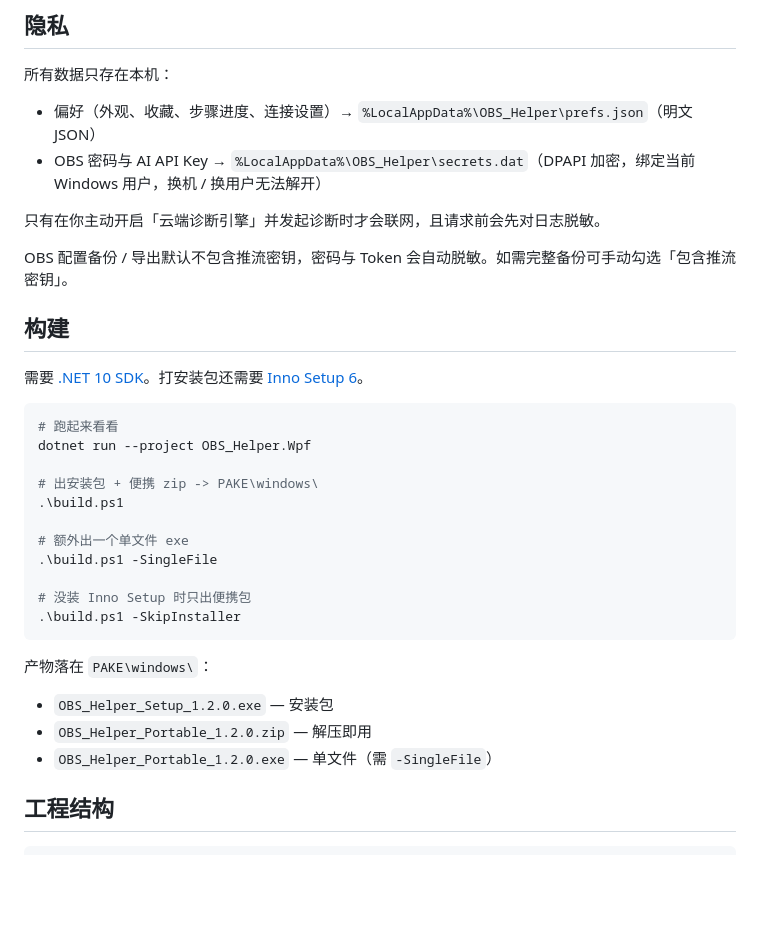
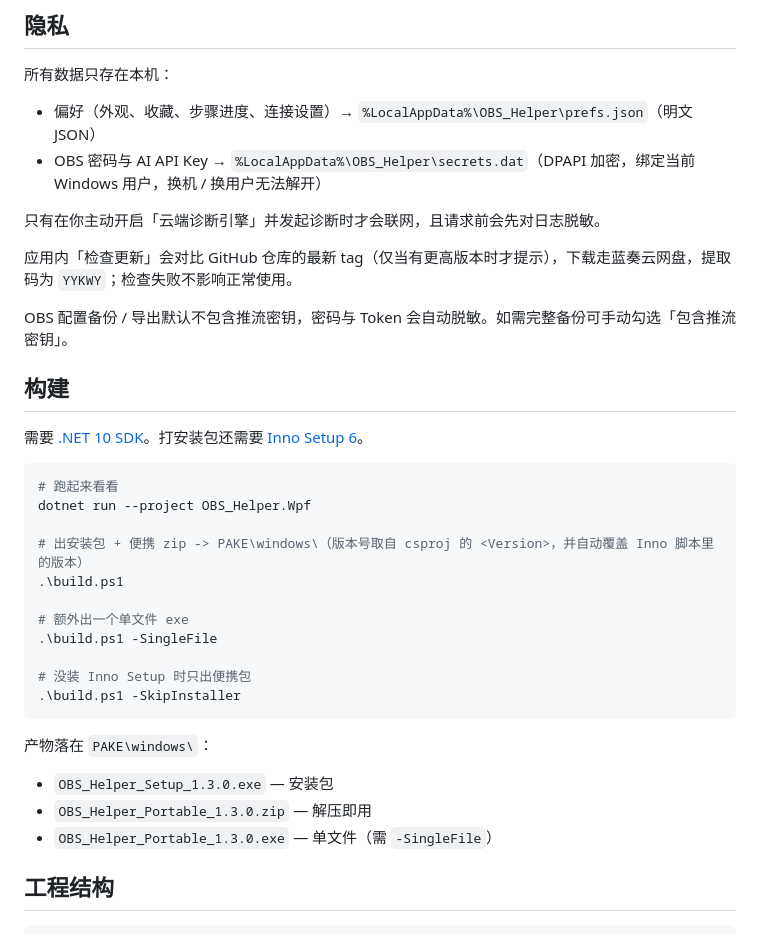
Before and after one commit to YYRMMAYO/OBS_Helper, a Markdown page: NOBS/README.md, the part around the change. Drawn GitHub-style; blank space fills up the shorter version.

Commit message:
docs: README 更新产物版本与检查更新说明

```diff
--- a/NOBS/README.md
+++ b/NOBS/README.md
@@ -40,6 +40,8 @@
 
 只有在你主动开启「云端诊断引擎」并发起诊断时才会联网，且请求前会先对日志脱敏。
 
+应用内「检查更新」会对比 GitHub 仓库的最新 tag（仅当有更高版本时才提示），下载走蓝奏云网盘，提取码为 `YYKWY`；检查失败不影响正常使用。
+
 OBS 配置备份 / 导出默认不包含推流密钥，密码与 Token 会自动脱敏。如需完整备份可手动勾选「包含推流密钥」。
 
 ## 构建
@@ -50,7 +52,7 @@ OBS 配置备份 / 导出默认不包含推流密钥，密码与 Token 会自动
 # 跑起来看看
 dotnet run --project OBS_Helper.Wpf
 
-# 出安装包 + 便携 zip -> PAKE\windows\
+# 出安装包 + 便携 zip -> PAKE\windows\（版本号取自 csproj 的 <Version>，并自动覆盖 Inno 脚本里的版本）
 .\build.ps1
 
 # 额外出一个单文件 exe
@@ -62,9 +64,9 @@ dotnet run --project OBS_Helper.Wpf
 
 产物落在 `PAKE\windows\`：
 
-- `OBS_Helper_Setup_1.2.0.exe` — 安装包
-- `OBS_Helper_Portable_1.2.0.zip` — 解压即用
-- `OBS_Helper_Portable_1.2.0.exe` — 单文件（需 `-SingleFile`）
+- `OBS_Helper_Setup_1.3.0.exe` — 安装包
+- `OBS_Helper_Portable_1.3.0.zip` — 解压即用
+- `OBS_Helper_Portable_1.3.0.exe` — 单文件（需 `-SingleFile`）
 
 ## 工程结构
 
```
